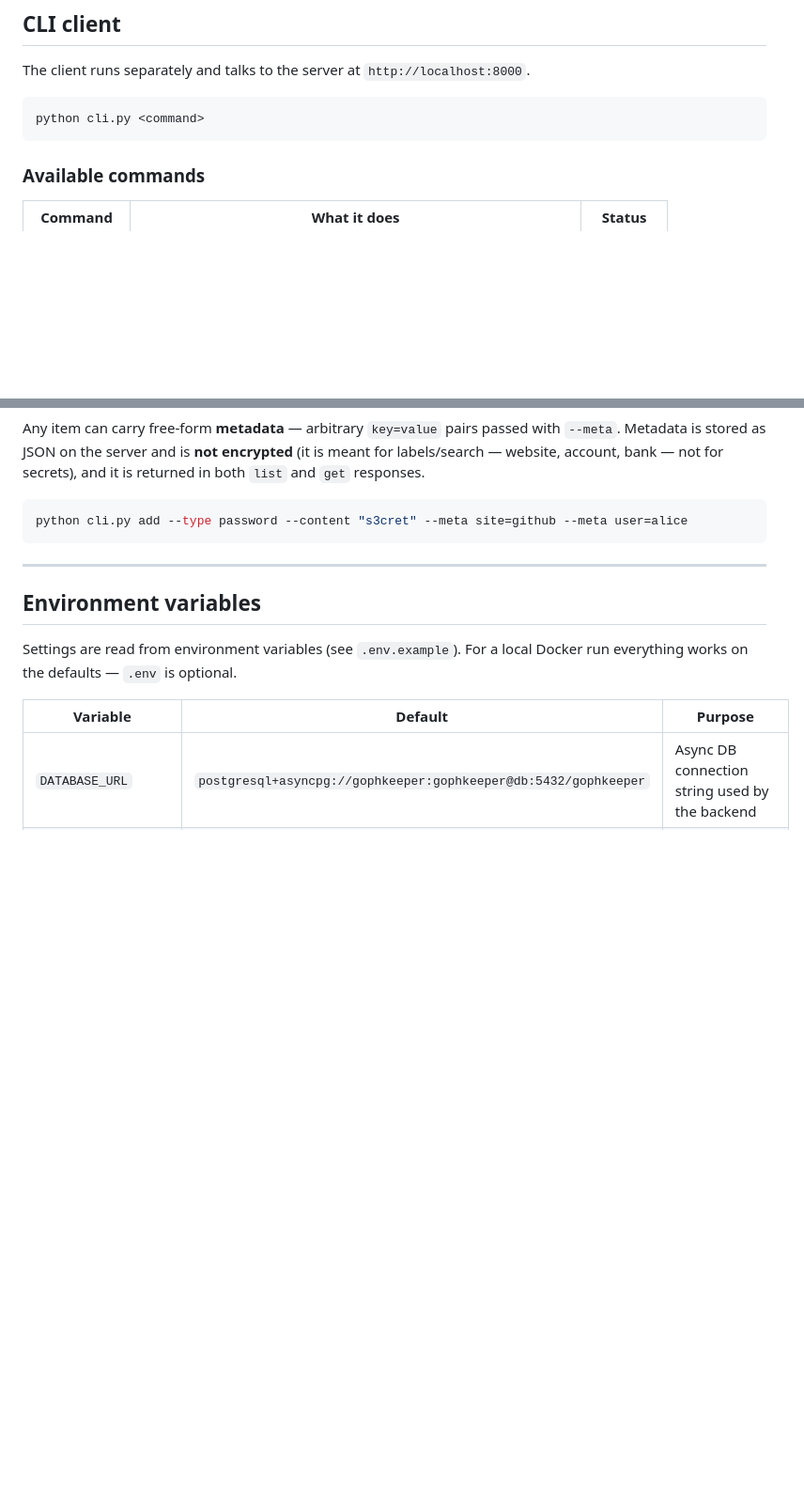
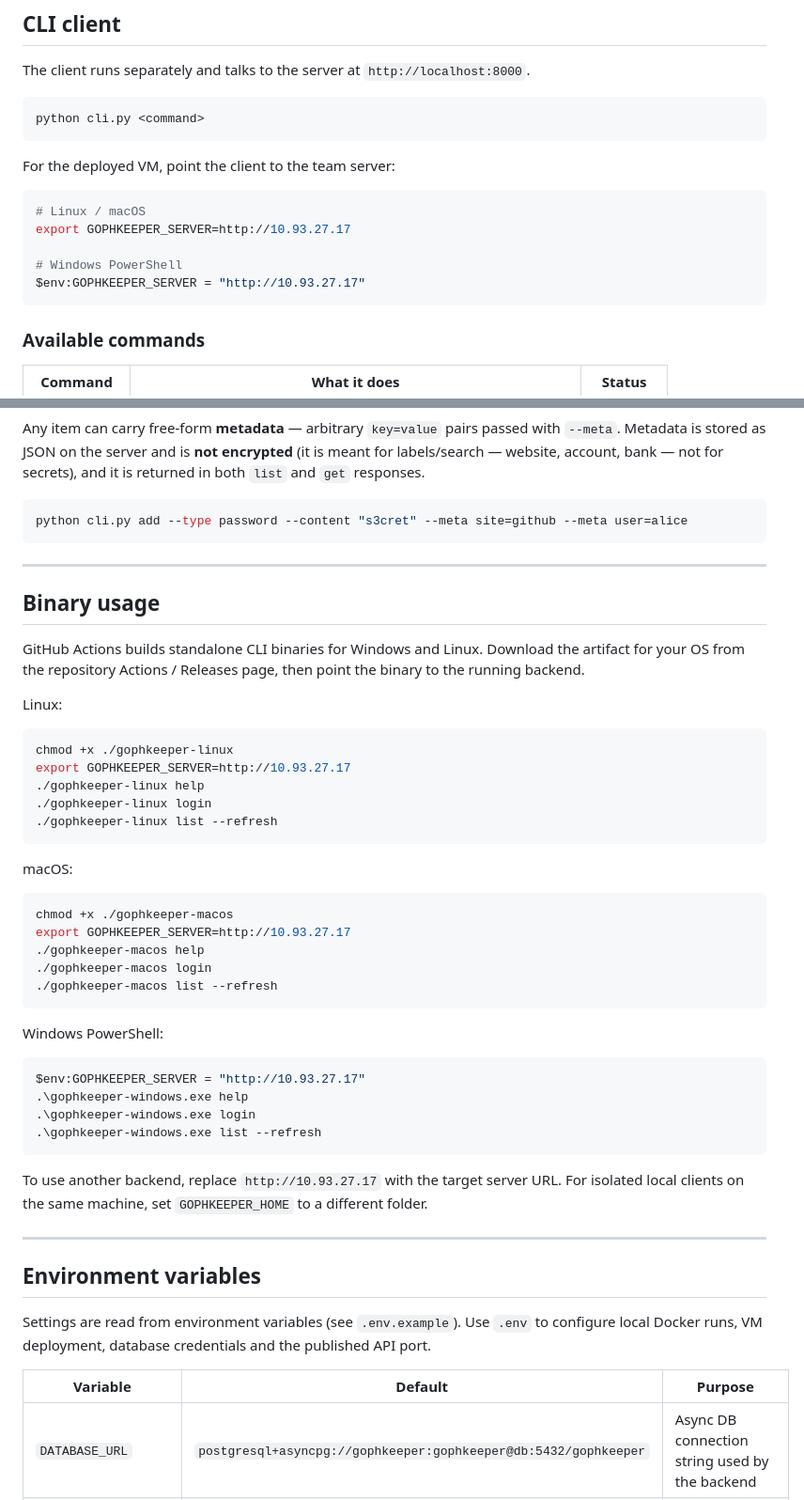
Before and after one commit to Unl1te/GophKeeper, a Markdown page: README.md, 2 parts joined by grey strips. Shown at 94% size. Rendered like a GitHub page; blank space fills up the shorter version.

````diff
--- a/README.md
+++ b/README.md
@@ -67,6 +87,16 @@ The client runs separately and talks to the server at `http://localhost:8000`.
 
 ```bash
 python cli.py <command>
+```
+
+For the deployed VM, point the client to the team server:
+
+```bash
+# Linux / macOS
+export GOPHKEEPER_SERVER=http://10.93.27.17
+
+# Windows PowerShell
+$env:GOPHKEEPER_SERVER = "http://10.93.27.17"
 ```
 
 ### Available commands
@@ -257,10 +287,52 @@ python cli.py add --type password --content "s3cret" --meta site=github --meta u
 
 ---
 
+## Binary usage
+
+GitHub Actions builds standalone CLI binaries for Windows and Linux. Download
+the artifact for your OS from the repository Actions / Releases page, then point
+the binary to the running backend.
+
+Linux:
+
+```bash
+chmod +x ./gophkeeper-linux
+export GOPHKEEPER_SERVER=http://10.93.27.17
+./gophkeeper-linux help
+./gophkeeper-linux login
+./gophkeeper-linux list --refresh
+```
+
+macOS:
+
+```bash
+chmod +x ./gophkeeper-macos
+export GOPHKEEPER_SERVER=http://10.93.27.17
+./gophkeeper-macos help
+./gophkeeper-macos login
+./gophkeeper-macos list --refresh
+```
+
+Windows PowerShell:
+
+```powershell
+$env:GOPHKEEPER_SERVER = "http://10.93.27.17"
+.\gophkeeper-windows.exe help
+.\gophkeeper-windows.exe login
+.\gophkeeper-windows.exe list --refresh
+```
+
+To use another backend, replace `http://10.93.27.17` with the target server URL.
+For isolated local clients on the same machine, set `GOPHKEEPER_HOME` to a
+different folder.
+
+---
+
 ## Environment variables
 
-Settings are read from environment variables (see `.env.example`). For a local
-Docker run everything works on the defaults — `.env` is optional.
+Settings are read from environment variables (see `.env.example`). Use `.env`
+to configure local Docker runs, VM deployment, database credentials and the
+published API port.
 
 | Variable          | Default      | Purpose                                                         |
 |-------------------|--------------|-----------------------------------------------------------------|
````
Also changed, not shown: other parts of README.md (+20 -0 lines).
